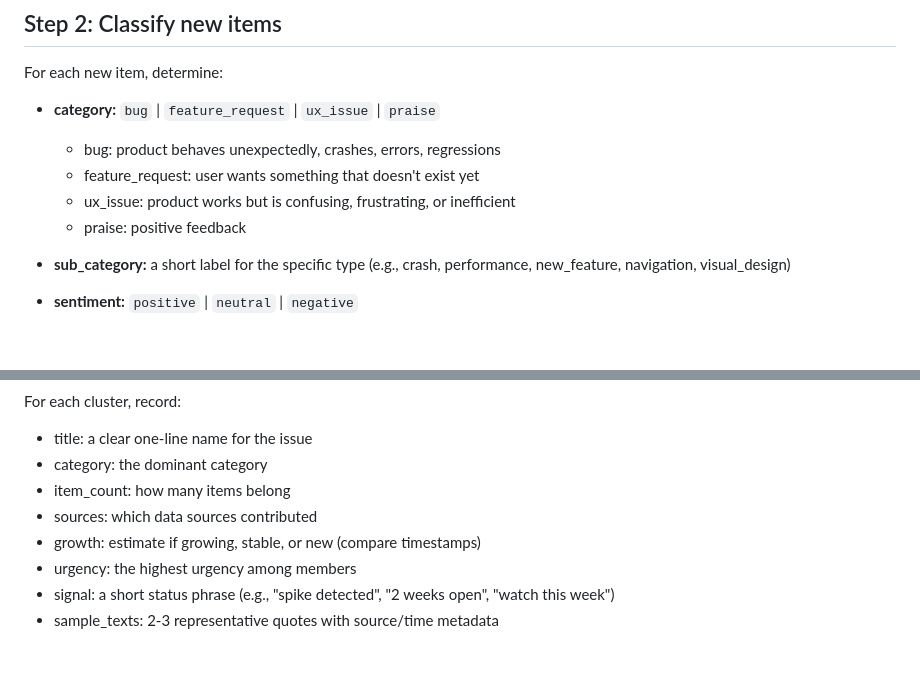
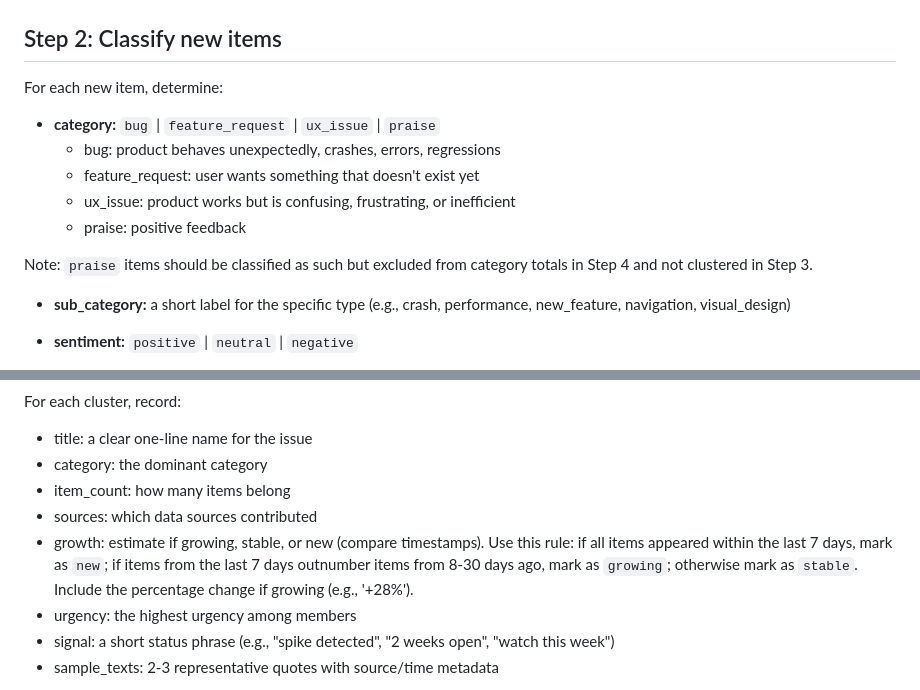
Before and after one commit to shayalpatel/CustomerFeedback, a Markdown page: .claude/skills/refresh-feedback.md, 2 parts joined by grey strips. Rendered like a GitHub page; blank space fills up the shorter version.

```diff
--- a/.claude/skills/refresh-feedback.md
+++ b/.claude/skills/refresh-feedback.md
@@ -29,6 +29,8 @@ For each new item, determine:
   - ux_issue: product works but is confusing, frustrating, or inefficient
   - praise: positive feedback
 
+Note: `praise` items should be classified as such but excluded from category totals in Step 4 and not clustered in Step 3.
+
 - **sub_category:** a short label for the specific type (e.g., crash, performance, new_feature, navigation, visual_design)
 
 - **sentiment:** `positive` | `neutral` | `negative`
@@ -60,7 +62,7 @@ For each cluster, record:
 - category: the dominant category
 - item_count: how many items belong
 - sources: which data sources contributed
-- growth: estimate if growing, stable, or new (compare timestamps)
+- growth: estimate if growing, stable, or new (compare timestamps). Use this rule: if all items appeared within the last 7 days, mark as `new`; if items from the last 7 days outnumber items from 8-30 days ago, mark as `growing`; otherwise mark as `stable`. Include the percentage change if growing (e.g., '+28%').
 - urgency: the highest urgency among members
 - signal: a short status phrase (e.g., "spike detected", "2 weeks open", "watch this week")
 - sample_texts: 2-3 representative quotes with source/time metadata
```
Also changed, not shown: other parts of .claude/skills/refresh-feedback.md (+4 -4 lines).
